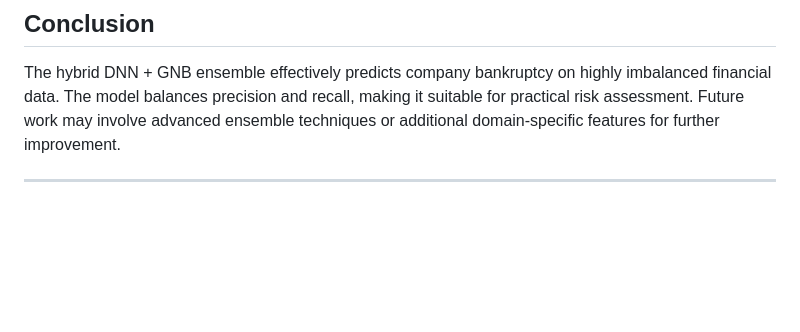
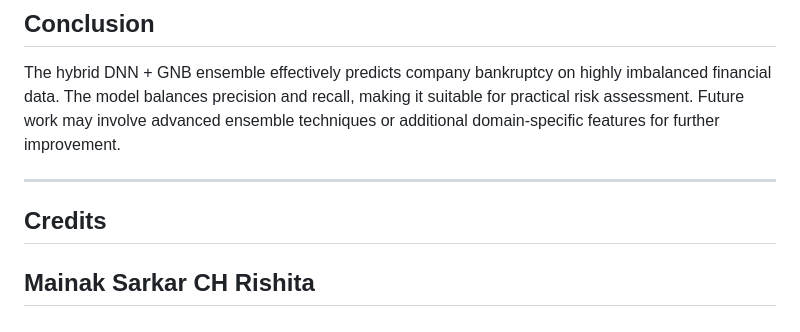
Before and after one commit to mainak9093/Company_Bankruptcy_Modelling, a Markdown page: README.md, the part around the change. GitHub-like rendering; blank space fills up the shorter version.

```diff
--- a/README.md
+++ b/README.md
@@ -108,3 +108,9 @@ Despite the extreme class imbalance (about 1:25), the hybrid model demonstrates
 The hybrid DNN + GNB ensemble effectively predicts company bankruptcy on highly imbalanced financial data. The model balances precision and recall, making it suitable for practical risk assessment. Future work may involve advanced ensemble techniques or additional domain-specific features for further improvement.
 
 ---
+## Credits
+
+
+Mainak Sarkar
+CH Rishita
+---
```
